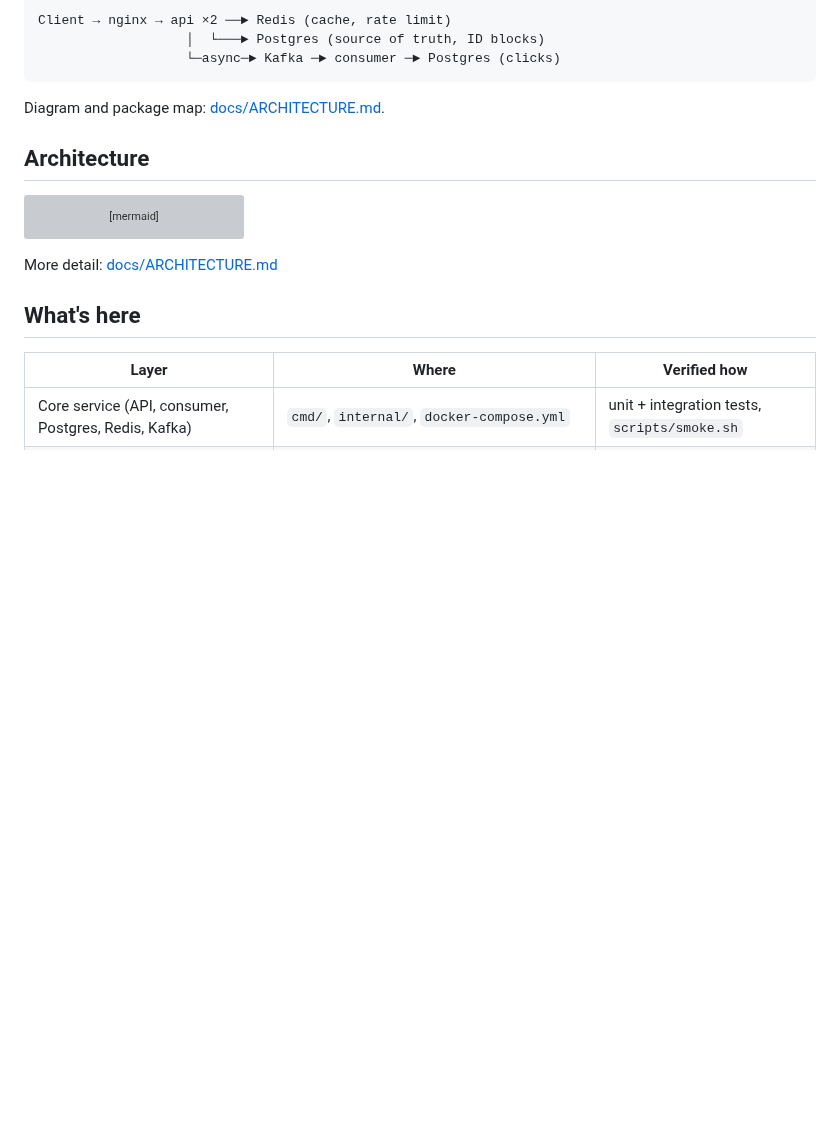
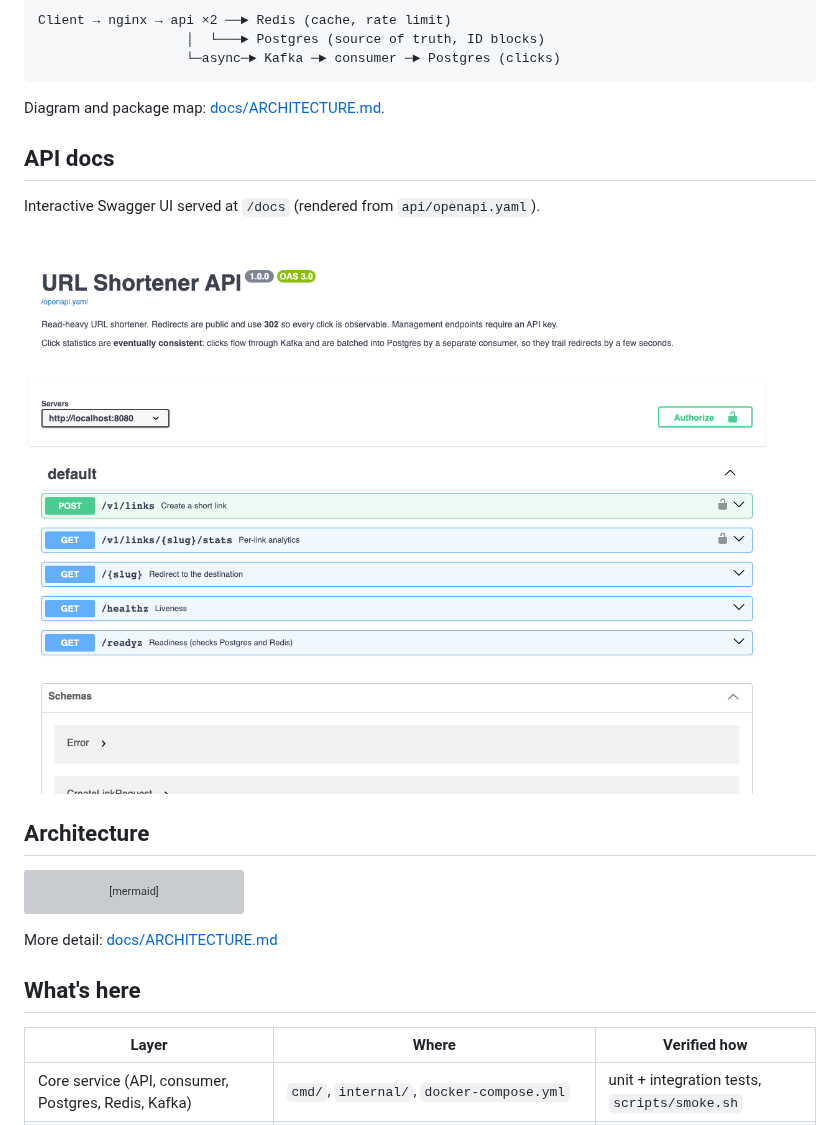
Before and after one commit to Octavian-Mihai/shorter-url, a Markdown page: README.md, the part around the change. Rendered like a GitHub page; pictures changed too: docs/screenshots/api-docs.png (added); blank space fills up the shorter version; grey boxes are pictures that could not be loaded.

Commit message:
docs: add API docs screenshot to README
Co-Authored-By: Claude Sonnet 5.5 <noreply@anthropic.com>

````diff
--- a/README.md
+++ b/README.md
@@ -13,6 +13,12 @@ Client → nginx → api ×2 ──► Redis (cache, rate limit)
 ```
 
 Diagram and package map: [docs/ARCHITECTURE.md](docs/ARCHITECTURE.md).
+
+## API docs
+
+Interactive Swagger UI served at `/docs` (rendered from `api/openapi.yaml`).
+
+![Swagger UI for the URL Shortener API](docs/screenshots/api-docs.png)
 
 ## Architecture
 
````
